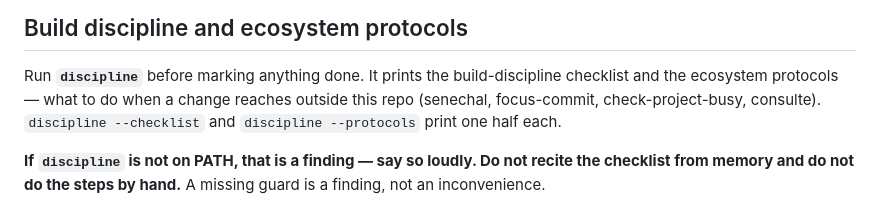
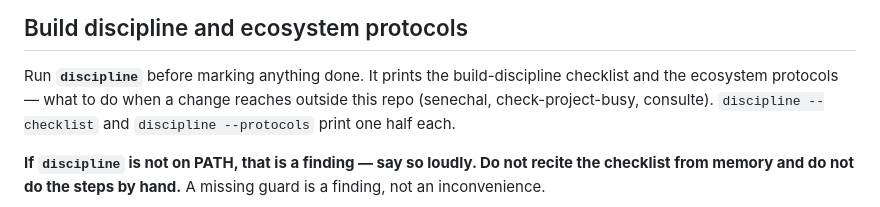
Before and after one commit to hf7y/chezz, a Markdown page: CLAUDE.md, the part around the change. Rendered like a GitHub page.

Commit message:
CLAUDE.md: drop focus-commit, retired at realisateur#260 (#55)
discipline --protocols no longer names focus-commit (retired
hf7y/realisateur#260, closed). This repo's stamped pointer paragraph
still listed it in the ecosystem-protocols parenthetical, so a reader
following the pointer would go looking for a protocol that no longer
exists.

hf7y/realisateur#637

Verb-Build: 2026-08-27T114014Z

Co-authored-by: realisateur CI <ci@realisateur.invalid>

```diff
--- a/CLAUDE.md
+++ b/CLAUDE.md
@@ -53,7 +53,7 @@ into a commit in the first place, only the push step itself.
 
 Run **`discipline`** before marking anything done. It prints the
 build-discipline checklist and the ecosystem protocols — what to do when a
-change reaches outside this repo (senechal, focus-commit, check-project-busy,
+change reaches outside this repo (senechal, check-project-busy,
 consulte). `discipline --checklist` and `discipline --protocols` print one
 half each.
 
```
